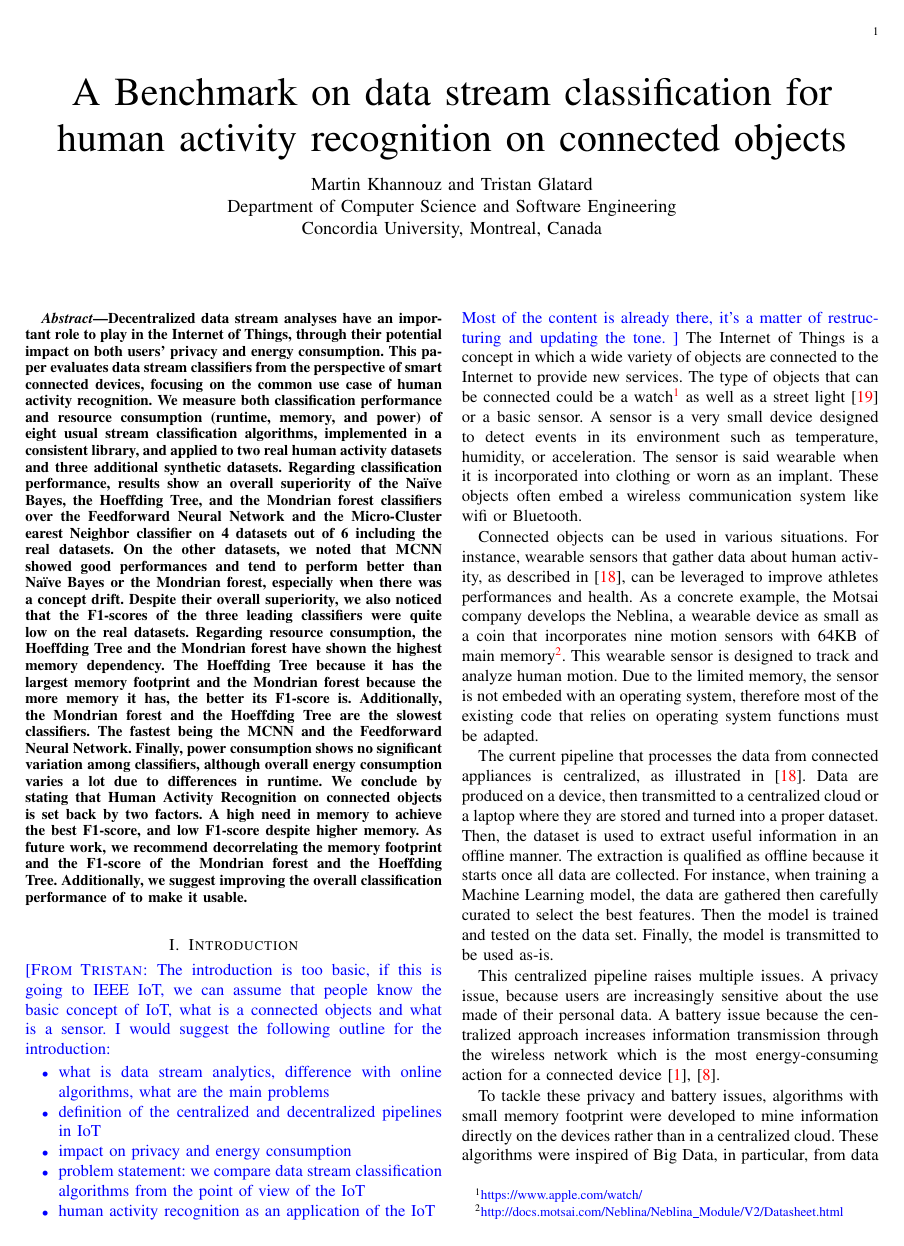
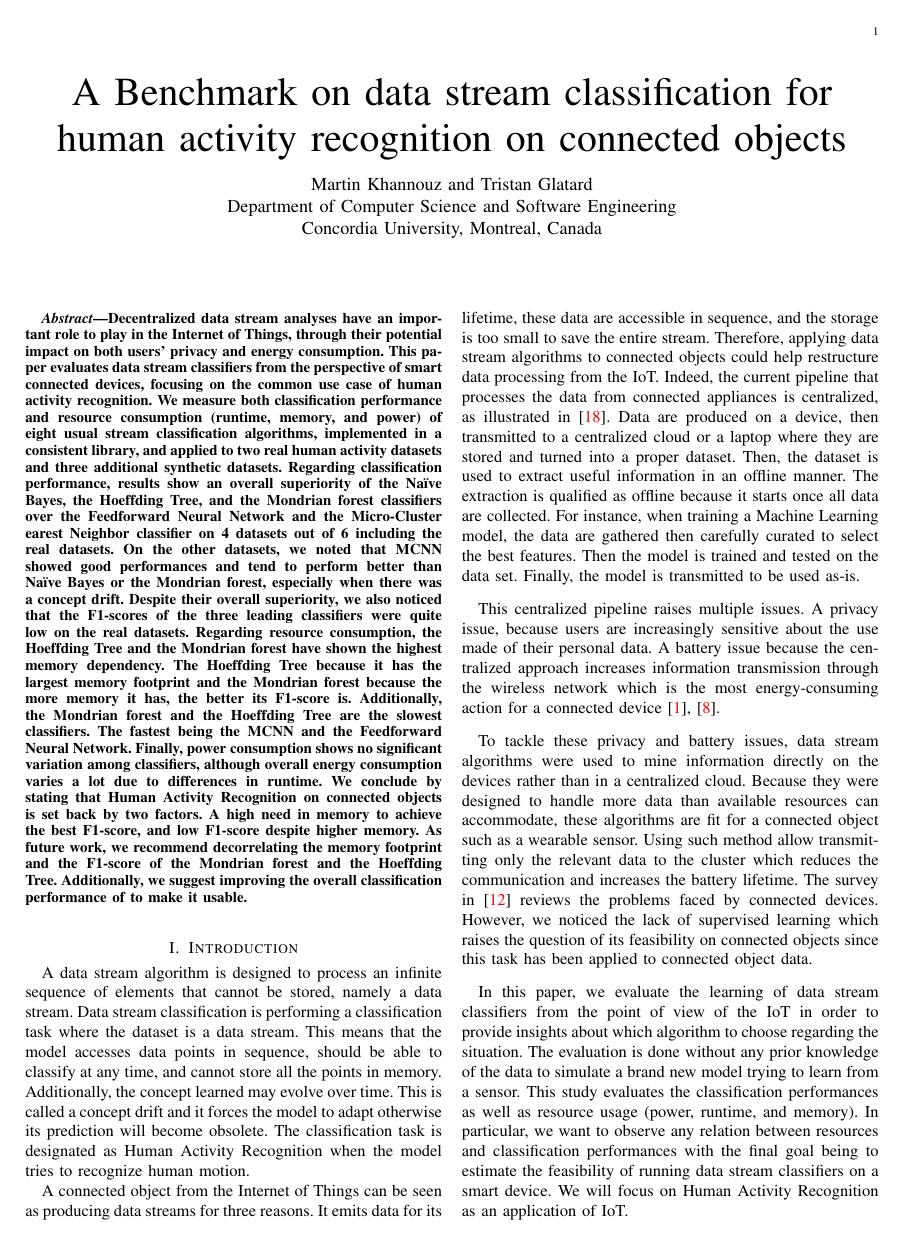
Before and after one commit to big-data-lab-team/benchmark-har-data-stream, a LaTeX paper (paper/paper.tex, which reads paper/introduction.tex): page 1 of 11 before the commit and page 1 of 10 after it. Compiled offline with pdfLaTeX.

Commit message:
Add details in method and introductions.

```diff
--- a/paper/introduction.tex
+++ b/paper/introduction.tex
@@ -1,76 +1,44 @@
 \section{Introduction}
 \label{sec:introduction}
-\TG{The introduction is too basic, if this is going to IEEE IoT,
-we can assume that people know the basic concept of IoT, what is a connected objects and what is a sensor.
-I would suggest the following outline for the introduction:
-\begin{itemize}
-\item what is data stream analytics, difference with online algorithms, what are the main problems
-\item definition of the centralized and decentralized pipelines in IoT
-\item impact on privacy and energy consumption
-\item problem statement: we compare data stream classification algorithms from the point of view of the IoT
-\item human activity recognition as an application of the IoT
-\end{itemize}
-Most of the content is already there, it's a matter of restructuring and updating the tone.
-}
-The Internet of
-Things is a concept in which a wide variety
-of objects are connected to the Internet to
-provide new services.  The
-type of objects that can be connected could be a
-watch\footnote{\url{https://www.apple.com/watch/}}
-as well as a street light~\cite{smart-lamp-2011}
-or a basic sensor. A sensor is a very small device
-designed to detect events in its environment such
-as temperature, humidity, or acceleration.  The
-sensor is said wearable when it is incorporated
-into clothing or worn as an implant. These objects often
-embed a wireless communication system like wifi
-or Bluetooth.
+A data stream algorithm is designed to process an infinite sequence of elements
+that cannot be stored, namely a data stream. Data stream classification is
+performing a classification task where the dataset is a data stream. This means
+that the model accesses data points in sequence, should be able to classify at
+any time, and cannot store all the points in memory. Additionally, the concept
+learned may evolve over time. This is called a concept drift and it forces the
+model to adapt otherwise its prediction will become obsolete.  The
+classification task is designated as Human Activity Recognition when the model
+tries to recognize human motion.
 
-%Example of use
-Connected objects can be used in various
-situations.  For instance, wearable sensors that
-gather data about human activity, as described
-in~\cite{recofit}, can be leveraged to improve
-athletes performances and health.  As a concrete
-example, the Motsai company develops the Neblina,
-a wearable device as small as a coin that
-incorporates nine motion sensors with 64KB of main
-memory\footnote{\url{http://docs.motsai.com/Neblina/Neblina_Module/V2/Datasheet.html}}.
-This wearable sensor is designed to track and
-analyze human motion. Due to the limited memory,
-the sensor is not embeded with an operating system,
-therefore most of the existing code that relies on
-operating system functions must be adapted.
+A connected object from the Internet of Things can be seen as producing data
+streams for three reasons. It emits data for its lifetime, these data are
+accessible in sequence, and the storage is too small to save the entire stream.
+Therefore, applying data stream algorithms to connected objects could help
+restructure data processing from the IoT.  Indeed, the current pipeline that
+processes the data from connected appliances is centralized, as illustrated
+in~\cite{recofit}.  Data are produced on a device, then transmitted to a
+centralized cloud or a laptop where they are stored and turned into a proper
+dataset. Then, the dataset is used to extract useful information in an offline
+manner.  The extraction is qualified as offline because it starts once all data
+are collected. For instance, when training a Machine Learning model, the data
+are gathered then carefully curated to select the best features. Then the model
+is trained and tested on the data set. Finally, the model is transmitted to be
+used as-is.
 
-The current pipeline that processes the data from
-connected appliances is centralized, as
-illustrated in~\cite{recofit}.  Data are produced
-on a device, then transmitted to a centralized
-cloud or a laptop where they are stored and turned
-into a proper dataset. Then, the dataset is used
-to extract useful information in an offline
-manner.  The extraction is qualified as offline
-because it starts once all data are collected. For
-instance, when training a Machine Learning model,
-the data are gathered then carefully curated to select
-the best features. Then the model is trained and
-tested on the data set. Finally, the model is
-transmitted to be used as-is.
-
-This centralized pipeline raises multiple issues.
-A privacy issue, because users are increasingly
-sensitive about the use made of their personal
-data.  A battery issue because the centralized
-approach increases information transmission through
-the wireless network which is the most
-energy-consuming action for a connected
-device~\cite{sensor-network-survey,
+This centralized pipeline raises multiple issues.  A privacy issue, because
+users are increasingly sensitive about the use made of their personal data.  A
+battery issue because the centralized approach increases information
+transmission through the wireless network which is the most energy-consuming
+action for a connected device~\cite{sensor-network-survey,
 sensor-energy-model}.
 
-To tackle these privacy and battery issues,
-algorithms with small memory footprint were
-developed to mine information directly on the
-devices rather than in a centralized cloud.  These
-algorithms were inspired of Big Data, in
-particular, from data stream algorithms because it
+To tackle these privacy and battery issues, data stream algorithms were used to
+mine information directly on the devices rather than in a centralized cloud.
+Because they were designed to handle more data than available resources can
+accommodate, these algorithms are fit for a connected object such as a wearable
+sensor.  Using such method allow transmitting only the relevant data to the
+cluster which reduces the communication and increases the battery lifetime. The
+survey in~\cite{kejariwal2015} reviews the problems faced by connected devices.
+However, we noticed the lack of supervised learning which raises the question
+of its feasibility on connected objects since this task has been applied to
+connected object data.
@@ -83 +45,10 @@ by connected devices.
 
+In this paper, we evaluate the learning of data stream classifiers from the
+point of view of the IoT in order to provide insights about which algorithm
+to choose regarding the situation. The evaluation is done without any prior
+knowledge of the data to simulate a brand new model trying to learn from a
+sensor. This study evaluates the classification performances as well as
+resource usage (power, runtime, and memory). In particular, we want to observe
+any relation between resources and classification performances with the final
+goal being to estimate the feasibility of running data stream classifiers on a
+smart device. We will focus on Human Activity Recognition as an application of IoT.
```
Also changed, not shown: paper/method.tex (+3 -7 lines), paper/introduction.tex (37 more changed lines).
